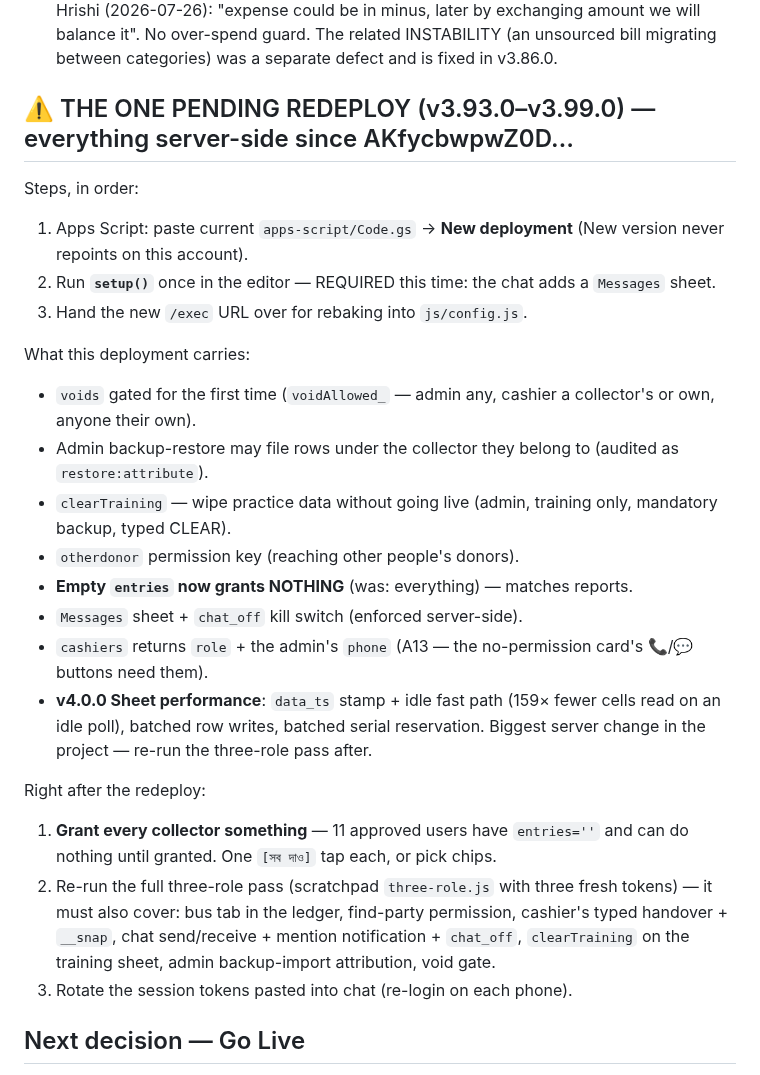
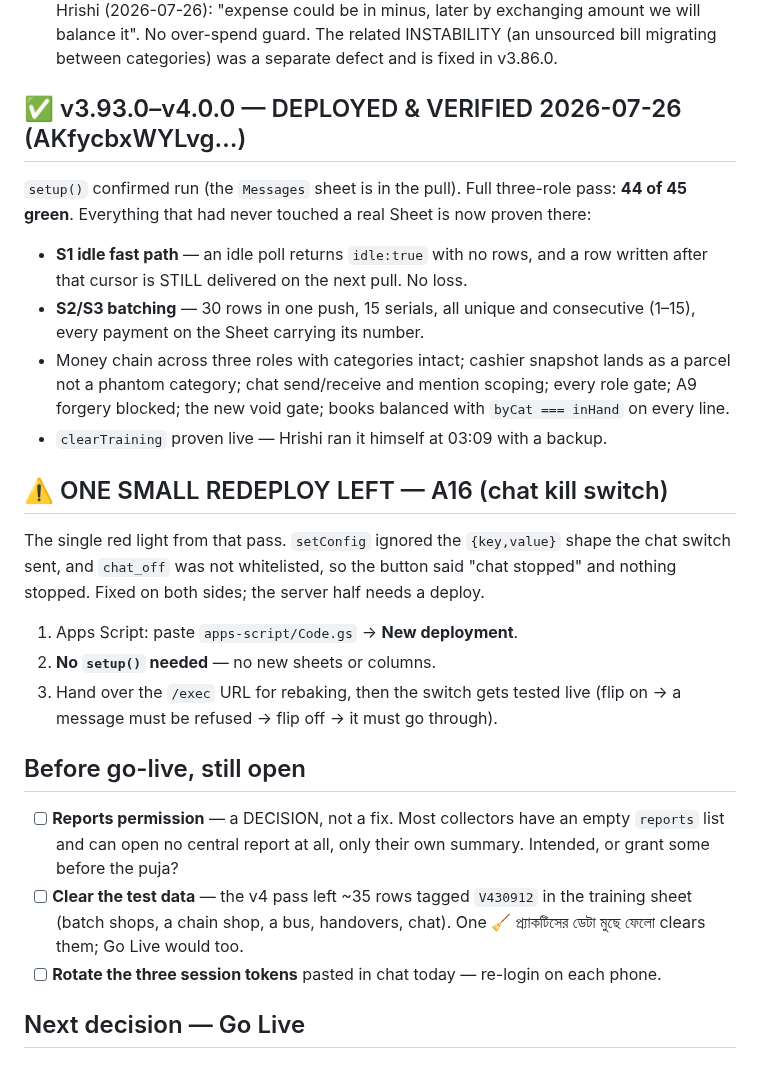
Before and after one commit to Hrishi91/chanda-collection, a Markdown page: docs/pending.md, the part around the change. GitHub-like rendering.

Commit message:
pending.md: the big redeploy is done and verified; one small one left
The v3.93.0–v4.0.0 checklist described work that shipped this morning and was
proven in the three-role pass (44/45, including the never-live-tested S1/S2/S3).
Replaced it with what was actually verified, so the section stops asking for a
deployment that already happened.

What remains is A16's server half — a small deploy, no setup() — plus three
things before go-live: the reports-permission decision, clearing the ~35 test
rows this pass left in the training sheet, and rotating today's tokens.

Co-Authored-By: Claude Fable 5 <noreply@anthropic.com>

```diff
--- a/docs/pending.md
+++ b/docs/pending.md
@@ -258,40 +258,44 @@ on his phone after the redeploy).
   INSTABILITY (an unsourced bill migrating between categories) was a separate
   defect and is fixed in v3.86.0.
 
-## ⚠️ THE ONE PENDING REDEPLOY (v3.93.0–v3.99.0) — everything server-side since AKfycbwpwZ0D…
+## ✅ v3.93.0–v4.0.0 — DEPLOYED & VERIFIED 2026-07-26 (AKfycbxWYLvg…)
 
-Steps, in order:
-1. Apps Script: paste current `apps-script/Code.gs` → **New deployment**
-   (New version never repoints on this account).
-2. Run **`setup()`** once in the editor — REQUIRED this time: the chat adds a
-   `Messages` sheet.
-3. Hand the new `/exec` URL over for rebaking into `js/config.js`.
+`setup()` confirmed run (the `Messages` sheet is in the pull). Full three-role
+pass: **44 of 45 green**. Everything that had never touched a real Sheet is now
+proven there:
 
-What this deployment carries:
-- `voids` gated for the first time (`voidAllowed_` — admin any, cashier a
-  collector's or own, anyone their own).
-- Admin backup-restore may file rows under the collector they belong to
-  (audited as `restore:attribute`).
-- `clearTraining` — wipe practice data without going live (admin, training
-  only, mandatory backup, typed CLEAR).
-- `otherdonor` permission key (reaching other people's donors).
-- **Empty `entries` now grants NOTHING** (was: everything) — matches reports.
-- `Messages` sheet + `chat_off` kill switch (enforced server-side).
-- `cashiers` returns `role` + the admin's `phone` (A13 — the no-permission
-  card's 📞/💬 buttons need them).
-- **v4.0.0 Sheet performance**: `data_ts` stamp + idle fast path (159× fewer
-  cells read on an idle poll), batched row writes, batched serial reservation.
-  Biggest server change in the project — re-run the three-role pass after.
+- **S1 idle fast path** — an idle poll returns `idle:true` with no rows, and a
+  row written after that cursor is STILL delivered on the next pull. No loss.
+- **S2/S3 batching** — 30 rows in one push, 15 serials, all unique and
+  consecutive (1–15), every payment on the Sheet carrying its number.
+- Money chain across three roles with categories intact; cashier snapshot lands
+  as a parcel not a phantom category; chat send/receive and mention scoping;
+  every role gate; A9 forgery blocked; the new void gate; books balanced with
+  `byCat === inHand` on every line.
+- `clearTraining` proven live — Hrishi ran it himself at 03:09 with a backup.
 
-Right after the redeploy:
-1. **Grant every collector something** — 11 approved users have `entries=''`
-   and can do nothing until granted. One `[সব দাও]` tap each, or pick chips.
-2. Re-run the full three-role pass (scratchpad `three-role.js` with three
-   fresh tokens) — it must also cover: bus tab in the ledger, find-party
-   permission, cashier's typed handover + `__snap`, chat send/receive +
-   mention notification + `chat_off`, `clearTraining` on the training sheet,
-   admin backup-import attribution, void gate.
-3. Rotate the session tokens pasted into chat (re-login on each phone).
+## ⚠️ ONE SMALL REDEPLOY LEFT — A16 (chat kill switch)
+
+The single red light from that pass. `setConfig` ignored the `{key,value}` shape
+the chat switch sent, and `chat_off` was not whitelisted, so the button said
+"chat stopped" and nothing stopped. Fixed on both sides; the server half needs a
+deploy.
+
+1. Apps Script: paste `apps-script/Code.gs` → **New deployment**.
+2. **No `setup()` needed** — no new sheets or columns.
+3. Hand over the `/exec` URL for rebaking, then the switch gets tested live
+   (flip on → a message must be refused → flip off → it must go through).
+
+## Before go-live, still open
+
+- [ ] **Reports permission** — a DECISION, not a fix. Most collectors have an
+      empty `reports` list and can open no central report at all, only their own
+      summary. Intended, or grant some before the puja?
+- [ ] **Clear the test data** — the v4 pass left ~35 rows tagged `V430912` in the
+      training sheet (batch shops, a chain shop, a bus, handovers, chat). One
+      🧹 প্র্যাকটিসের ডেটা মুছে ফেলো clears them; Go Live would too.
+- [ ] **Rotate the three session tokens** pasted in chat today — re-login on
+      each phone.
 
 ## Next decision — Go Live
 
```
